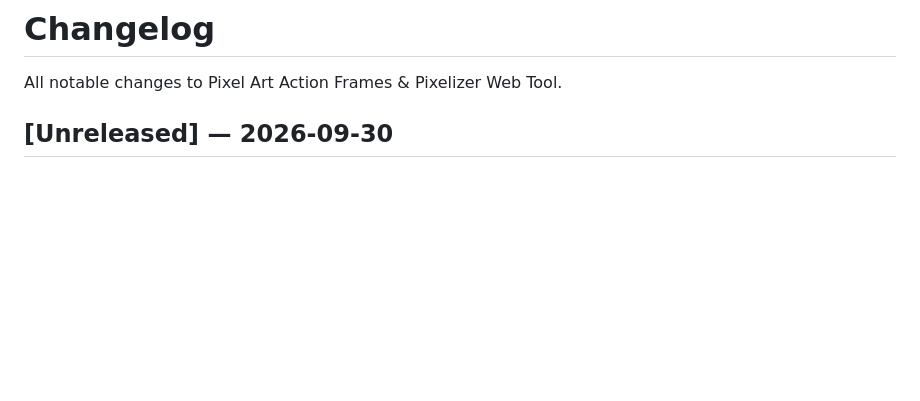
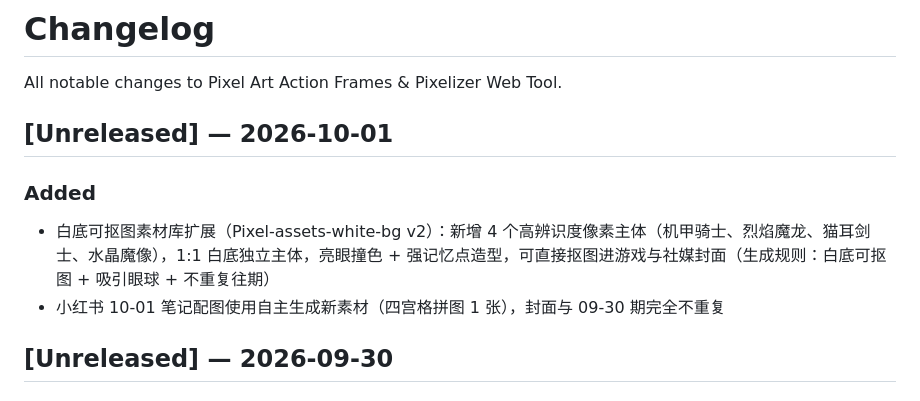
Before and after one commit to andrewlff/pixel-art-site, a Markdown page: CHANGELOG.md, the part around the change. Drawn GitHub-style; blank space fills up the shorter version.

Commit message:
docs: update changelog 2026-10-01

```diff
--- a/CHANGELOG.md
+++ b/CHANGELOG.md
@@ -2,6 +2,12 @@
 
 All notable changes to Pixel Art Action Frames & Pixelizer Web Tool.
 
+
+## [Unreleased] — 2026-10-01
+
+### Added
+- 白底可抠图素材库扩展（Pixel-assets-white-bg v2）：新增 4 个高辨识度像素主体（机甲骑士、烈焰魔龙、猫耳剑士、水晶魔像），1:1 白底独立主体，亮眼撞色 + 强记忆点造型，可直接抠图进游戏与社媒封面（生成规则：白底可抠图 + 吸引眼球 + 不重复往期）
+- 小红书 10-01 笔记配图使用自主生成新素材（四宫格拼图 1 张），封面与 09-30 期完全不重复
 ## [Unreleased] — 2026-09-30
 
 ### Added
```
